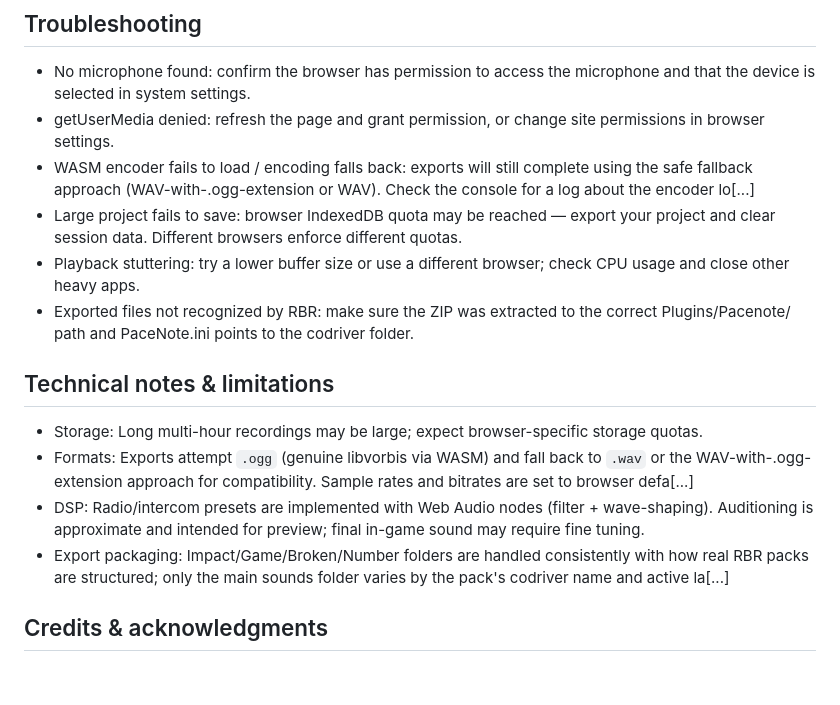
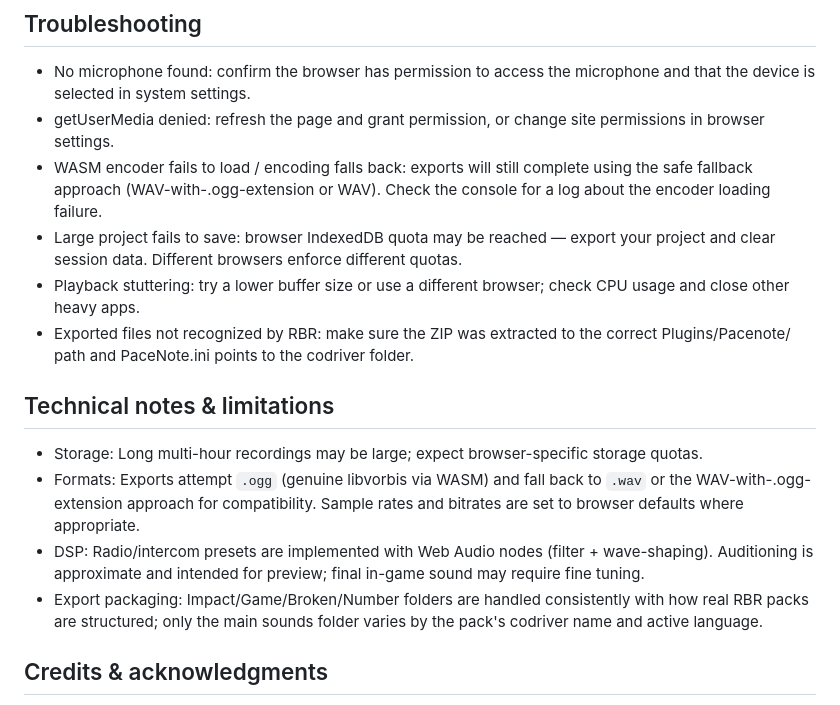
Before and after one commit to yiyirob973/Pacenote-Recorder-Studio, a Markdown page: README.md, the part around one of its changes. GitHub-like rendering; blank space fills up the shorter version.

```diff
--- a/README.md
+++ b/README.md
@@ -217,16 +217,16 @@ Install steps:
 ## Troubleshooting
 - No microphone found: confirm the browser has permission to access the microphone and that the device is selected in system settings.
 - getUserMedia denied: refresh the page and grant permission, or change site permissions in browser settings.
-- WASM encoder fails to load / encoding falls back: exports will still complete using the safe fallback approach (WAV-with-.ogg-extension or WAV). Check the console for a log about the encoder lo[...]
+- WASM encoder fails to load / encoding falls back: exports will still complete using the safe fallback approach (WAV-with-.ogg-extension or WAV). Check the console for a log about the encoder loading failure.
 - Large project fails to save: browser IndexedDB quota may be reached — export your project and clear session data. Different browsers enforce different quotas.
 - Playback stuttering: try a lower buffer size or use a different browser; check CPU usage and close other heavy apps.
 - Exported files not recognized by RBR: make sure the ZIP was extracted to the correct Plugins/Pacenote/ path and PaceNote.ini points to the codriver folder.
 
 ## Technical notes & limitations
 - Storage: Long multi-hour recordings may be large; expect browser-specific storage quotas.
-- Formats: Exports attempt `.ogg` (genuine libvorbis via WASM) and fall back to `.wav` or the WAV-with-.ogg-extension approach for compatibility. Sample rates and bitrates are set to browser defa[...]
+- Formats: Exports attempt `.ogg` (genuine libvorbis via WASM) and fall back to `.wav` or the WAV-with-.ogg-extension approach for compatibility. Sample rates and bitrates are set to browser defaults where appropriate.
 - DSP: Radio/intercom presets are implemented with Web Audio nodes (filter + wave-shaping). Auditioning is approximate and intended for preview; final in-game sound may require fine tuning.
-- Export packaging: Impact/Game/Broken/Number folders are handled consistently with how real RBR packs are structured; only the main sounds folder varies by the pack's codriver name and active la[...]
+- Export packaging: Impact/Game/Broken/Number folders are handled consistently with how real RBR packs are structured; only the main sounds folder varies by the pack's codriver name and active language.
 
 ## Credits & acknowledgments
 Thanks to the RBR modding and pacenote communities whose terminology, tooling, and plugin formats informed this project.
```
Also changed, not shown: other parts of README.md (+19 -19 lines).
